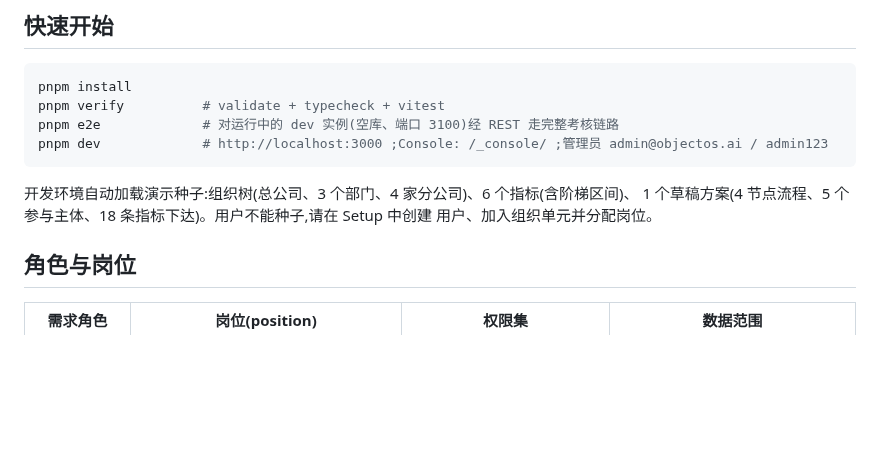
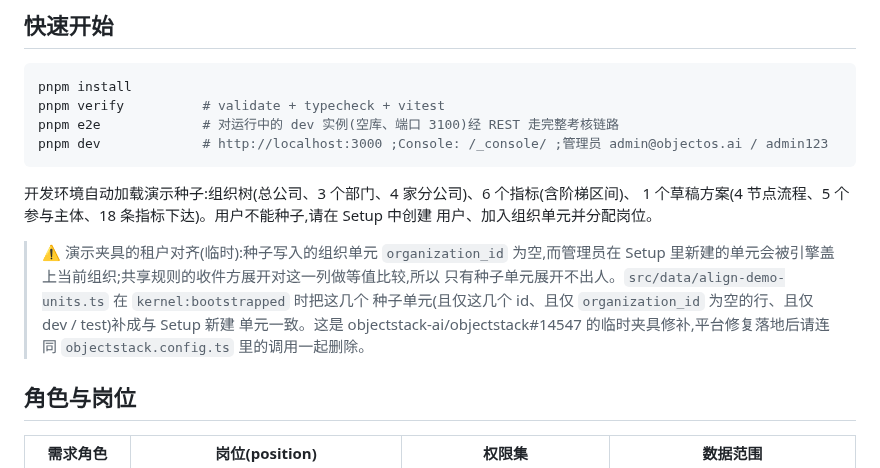
Before and after one commit to objectstack-ai/kpi, a Markdown page: README.md, the part around the change. Drawn GitHub-style; blank space fills up the shorter version.

```diff
--- a/README.md
+++ b/README.md
@@ -28,6 +28,13 @@ pnpm dev             # http://localhost:3000 ;Console: /_console/ ;管理员 adm
 开发环境自动加载演示种子:组织树(总公司、3 个部门、4 家分公司)、6 个指标(含阶梯区间)、
 1 个草稿方案(4 节点流程、5 个参与主体、18 条指标下达)。用户不能种子,请在 Setup 中创建
 用户、加入组织单元并分配岗位。
+
+> ⚠️ 演示夹具的租户对齐(临时):种子写入的组织单元 `organization_id` 为空,而管理员在
+> Setup 里新建的单元会被引擎盖上当前组织;共享规则的收件方展开对这一列做等值比较,所以
+> 只有种子单元展开不出人。`src/data/align-demo-units.ts` 在 `kernel:bootstrapped` 时把这几个
+> 种子单元(且仅这几个 id、且仅 `organization_id` 为空的行、且仅 dev / test)补成与 Setup 新建
+> 单元一致。这是 objectstack-ai/objectstack#14547 的临时夹具修补,平台修复落地后请连同
+> `objectstack.config.ts` 里的调用一起删除。
 
 ## 角色与岗位
 
```
Also changed, not shown: docs/04-需求符合度清单.md (+3 -3 lines), docs/evidence/issue-2/checker-tasks.png (added), docs/evidence/issue-2/leader-sheets.png, docs/evidence/issue-2/reporter-sheets.png, 9 other files.
